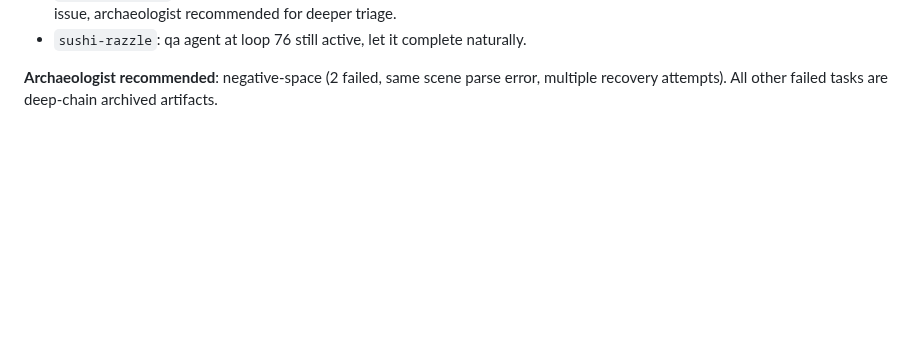
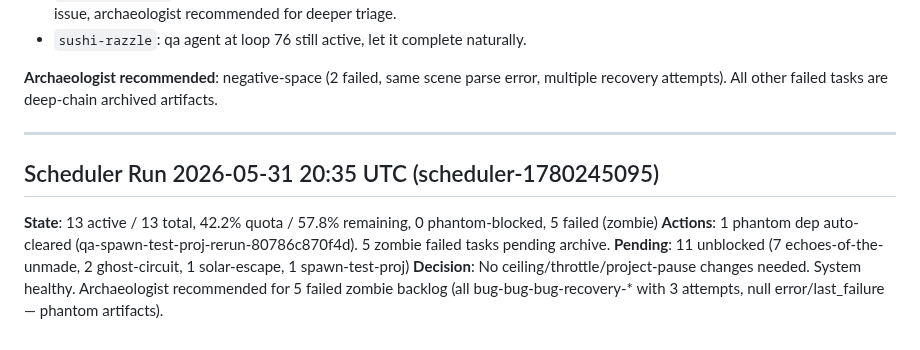
Before and after one commit to shrimplabs/shrimphub, a Markdown page: data/SCHEDULER_LOG.md, the part around the change. Rendered like a GitHub page; blank space fills up the shorter version.

Commit message:
Scheduler run 2026-05-31 20:35 UTC: 13 active, 42.2% quota, 0 phantom-blocked. 1 phantom dep auto-cleared, 11 pending unblocked, 5 zombie failed tasks pending archive. Log: data/SCHEDULER_LOG.md

```diff
--- a/data/SCHEDULER_LOG.md
+++ b/data/SCHEDULER_LOG.md
@@ -1796,3 +1796,12 @@ Both are NOT real failures -- deep recovery chain artifacts. Recommend PATCH sta
 - `sushi-razzle`: qa agent at loop 76 still active, let it complete naturally.
 
 **Archaeologist recommended**: negative-space (2 failed, same scene parse error, multiple recovery attempts). All other failed tasks are deep-chain archived artifacts.
+
+---
+
+## Scheduler Run 2026-05-31 20:35 UTC (scheduler-1780245095)
+
+**State**: 13 active / 13 total, 42.2% quota / 57.8% remaining, 0 phantom-blocked, 5 failed (zombie)
+**Actions**: 1 phantom dep auto-cleared (qa-spawn-test-proj-rerun-80786c870f4d). 5 zombie failed tasks pending archive.
+**Pending**: 11 unblocked (7 echoes-of-the-unmade, 2 ghost-circuit, 1 solar-escape, 1 spawn-test-proj)
+**Decision**: No ceiling/throttle/project-pause changes needed. System healthy. Archaeologist recommended for 5 failed zombie backlog (all bug-bug-bug-recovery-* with 3 attempts, null error/last_failure — phantom artifacts).
```
